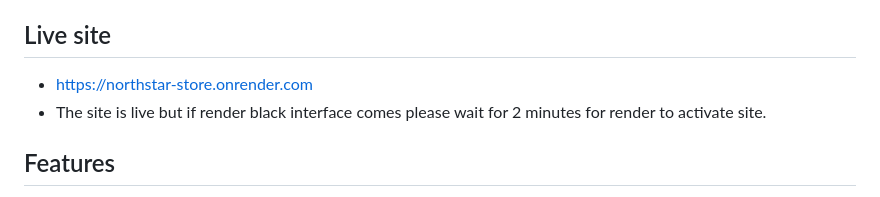
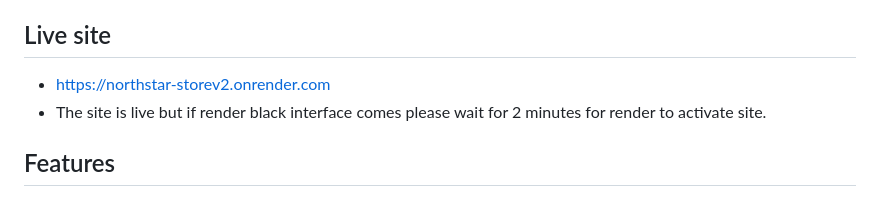
Before and after one commit to Rehan1504-Rehan/Northstar_StoreV2, a Markdown page: README.md, the part around the change. Drawn GitHub-style.

Commit message:
Update README.md
bcoz of new url of new version

```diff
--- a/README.md
+++ b/README.md
@@ -5,7 +5,7 @@ Northstar Store is a real, beginner-friendly Django 5 e-commerce application. It
 It is intentionally a simple order system: customers can place an order with shipping details, but no fake payment gateway is included.
 
 ## Live site
-- https://northstar-store.onrender.com
+- https://northstar-storev2.onrender.com
 - The site is live but if render black interface comes please wait for 2 minutes for render to activate site.
 ## Features
 
```
